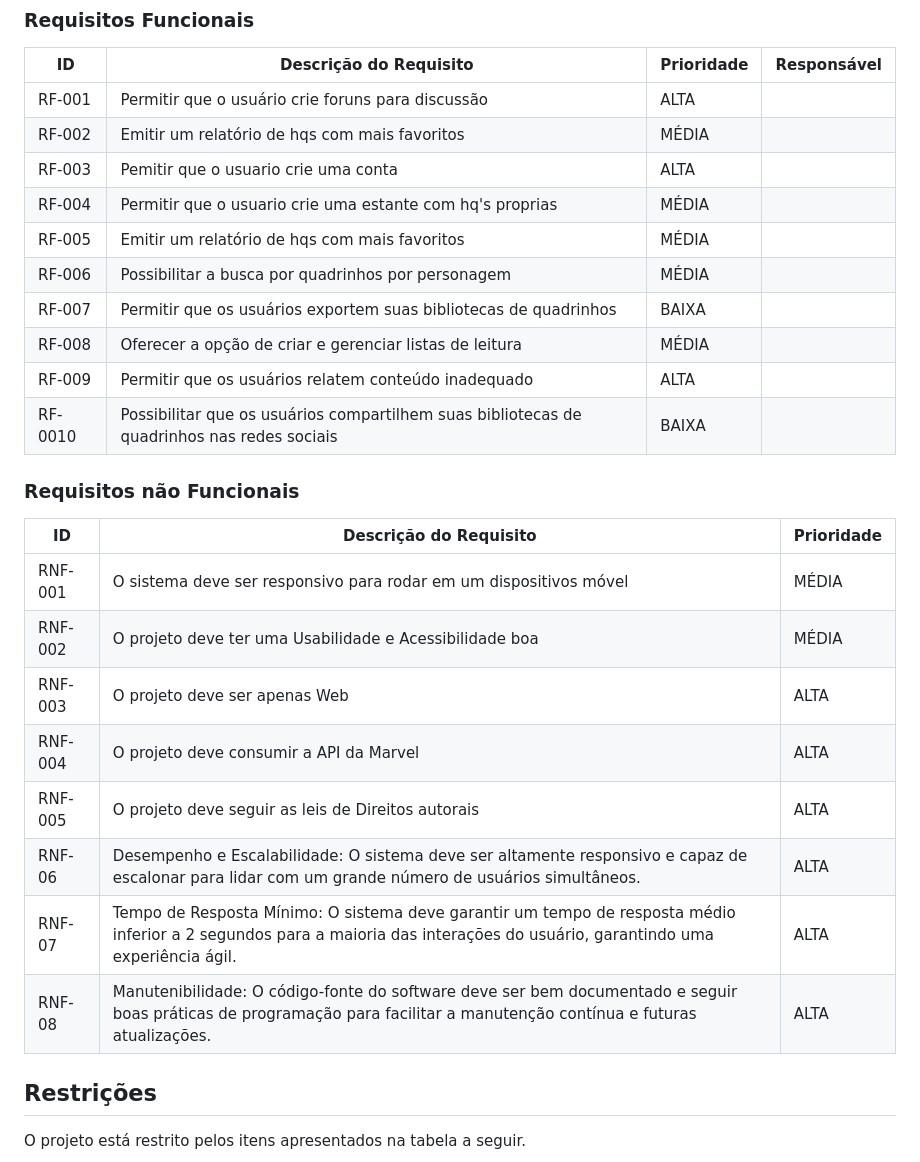
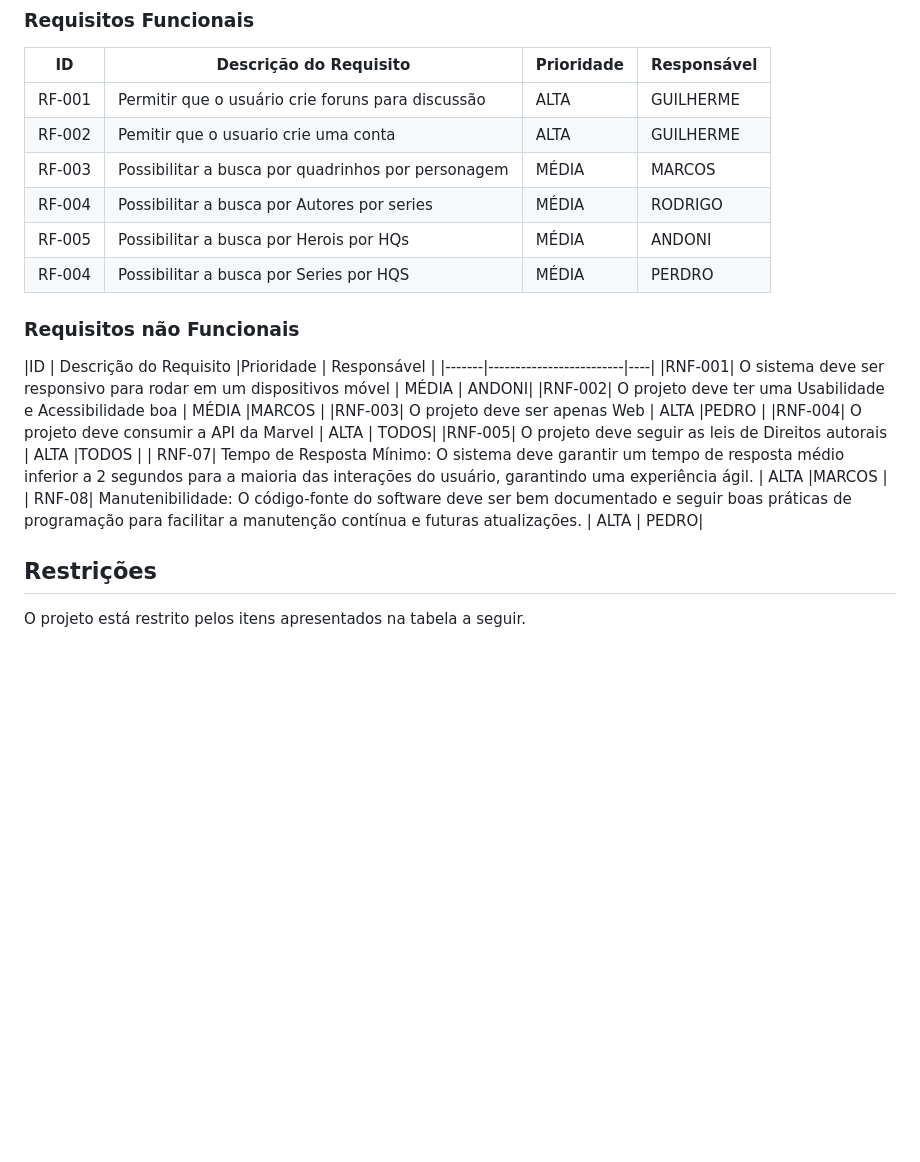
Before and after one commit to ICEI-PUC-Minas-PBR-SI/pbr-si-ads-2023-2-p1-tiaw-g8-bancacomics, a Markdown page: docs/especification.md, the part around the change. Drawn GitHub-style; blank space fills up the shorter version.

```diff
--- a/docs/especification.md
+++ b/docs/especification.md
@@ -52,16 +52,13 @@ As tabelas que se seguem apresentam os requisitos funcionais e não funcionais q
 
 |ID    | Descrição do Requisito  | Prioridade | Responsável |
 |------|-----------------------------------------|----| ----|
-|RF-001| Permitir que o usuário crie foruns para discussão | ALTA |  |
-|RF-002| Emitir um relatório de hqs com mais favoritos   | MÉDIA | |
-|RF-003| Pemitir que o usuario crie uma conta   | ALTA | |
-|RF-004| Permitir que o usuario crie uma estante com hq's proprias   | MÉDIA | |
-|RF-005| Emitir um relatório de hqs com mais favoritos   | MÉDIA | |
-|RF-006| Possibilitar a busca por quadrinhos por personagem   | MÉDIA | |
-|RF-007| Permitir que os usuários exportem suas bibliotecas de quadrinhos  | BAIXA | |
-|RF-008| Oferecer a opção de criar e gerenciar listas de leitura  | MÉDIA | |
-|RF-009| Permitir que os usuários relatem conteúdo inadequado  | ALTA | |
-|RF-0010| Possibilitar que os usuários compartilhem suas bibliotecas de quadrinhos nas redes sociais  | BAIXA | |
+|RF-001| Permitir que o usuário crie foruns para discussão | ALTA | GUILHERME |
+|RF-002| Pemitir que o usuario crie uma conta   | ALTA |GUILHERME |
+|RF-003| Possibilitar a busca por quadrinhos por personagem   | MÉDIA |MARCOS |
+|RF-004| Possibilitar a busca por Autores por series   | MÉDIA |RODRIGO |
+|RF-005| Possibilitar a busca por Herois por HQs   | MÉDIA |ANDONI |
+|RF-004| Possibilitar a busca por Series por HQS   | MÉDIA |PERDRO |
+
 
 
 
@@ -71,16 +68,15 @@ As tabelas que se seguem apresentam os requisitos funcionais e não funcionais q
 
 ### Requisitos não Funcionais
 
-|ID     | Descrição do Requisito  |Prioridade |
+|ID     | Descrição do Requisito  |Prioridade | Responsável |
 |-------|-------------------------|----|
-|RNF-001| O sistema deve ser responsivo para rodar em um dispositivos móvel | MÉDIA |
-|RNF-002| O projeto deve ter uma Usabilidade e Acessibilidade boa   | MÉDIA | |
-|RNF-003| O projeto deve ser apenas Web   | ALTA | |
-|RNF-004| O projeto deve consumir a API da Marvel   | ALTA |
-|RNF-005| O projeto deve seguir as leis de Direitos autorais  | ALTA | |
-| RNF-06| Desempenho e Escalabilidade: O sistema deve ser altamente responsivo e capaz de escalonar para lidar com um grande número de usuários simultâneos. | ALTA       |
-| RNF-07| Tempo de Resposta Mínimo: O sistema deve garantir um tempo de resposta médio inferior a 2 segundos para a maioria das interações do usuário, garantindo uma experiência ágil. | ALTA | |
-| RNF-08| Manutenibilidade: O código-fonte do software deve ser bem documentado e seguir boas práticas de programação para facilitar a manutenção contínua e futuras atualizações. | ALTA | |
+|RNF-001| O sistema deve ser responsivo para rodar em um dispositivos móvel | MÉDIA | ANDONI|
+|RNF-002| O projeto deve ter uma Usabilidade e Acessibilidade boa   | MÉDIA |MARCOS |
+|RNF-003| O projeto deve ser apenas Web   | ALTA |PEDRO |
+|RNF-004| O projeto deve consumir a API da Marvel   | ALTA | TODOS|
+|RNF-005| O projeto deve seguir as leis de Direitos autorais  | ALTA |TODOS |
+| RNF-07| Tempo de Resposta Mínimo: O sistema deve garantir um tempo de resposta médio inferior a 2 segundos para a maioria das interações do usuário, garantindo uma experiência ágil. | ALTA |MARCOS |
+| RNF-08| Manutenibilidade: O código-fonte do software deve ser bem documentado e seguir boas práticas de programação para facilitar a manutenção contínua e futuras atualizações. | ALTA | PEDRO|
 
 ## Restrições
 
```
